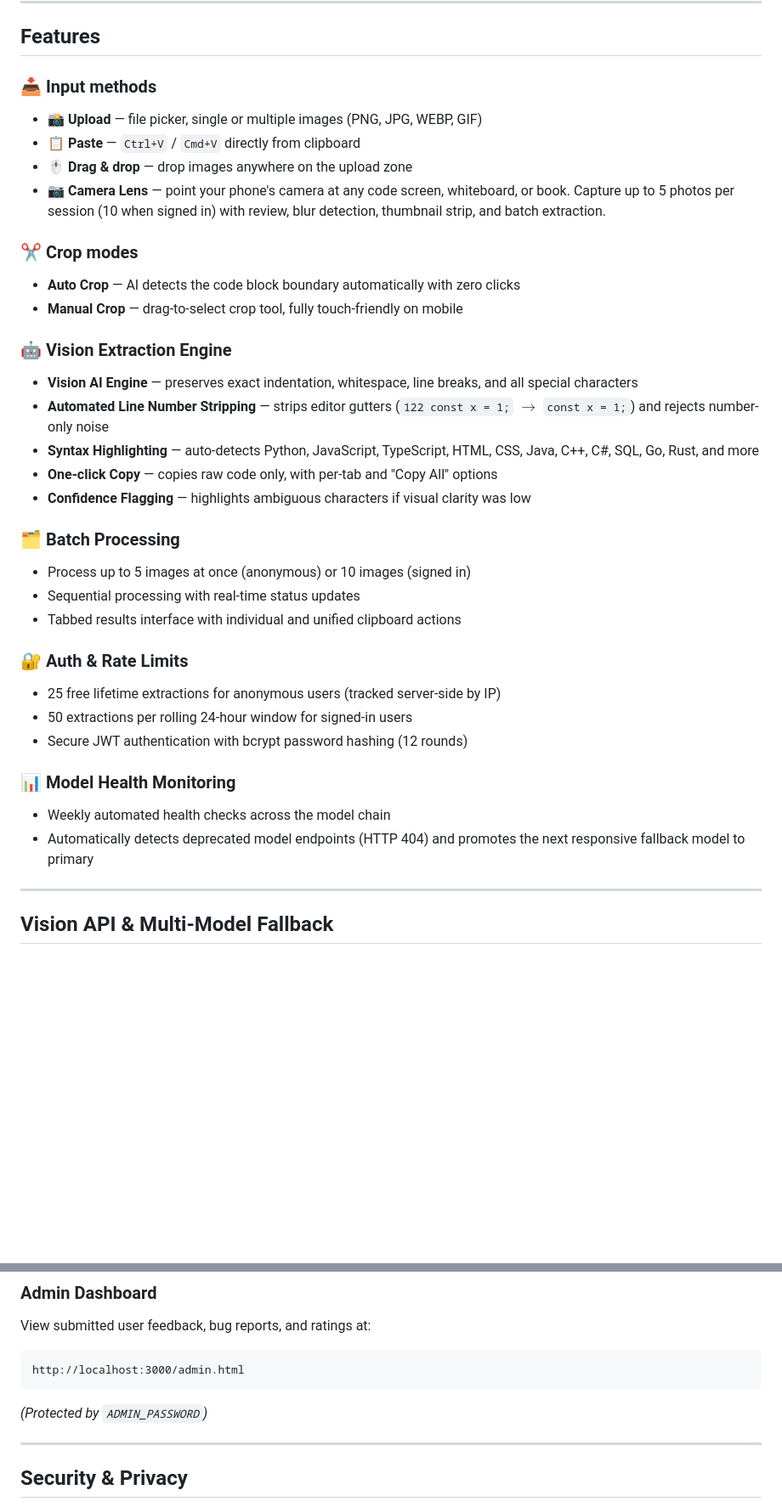
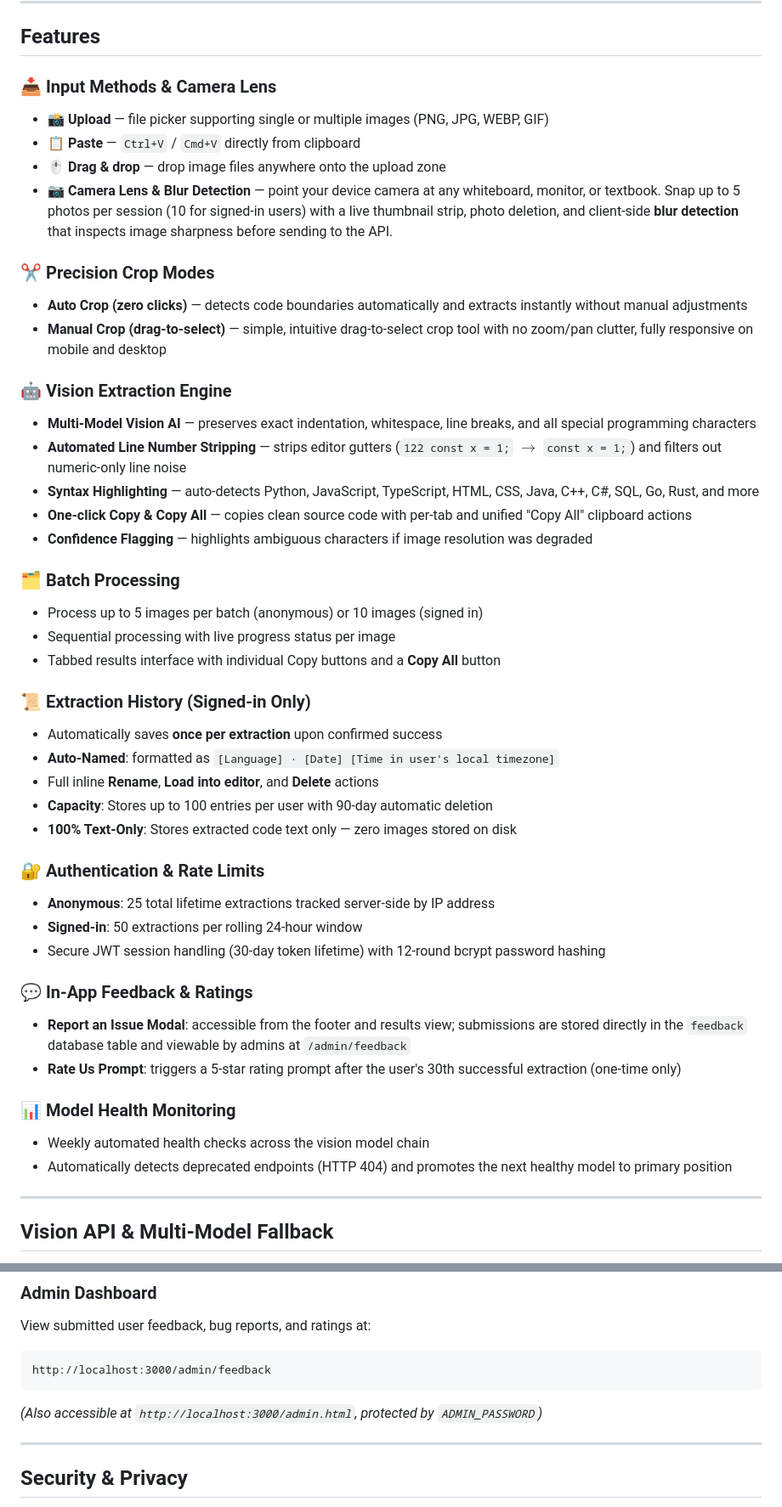
Before and after one commit to skullmubashir5656-bot/Code-Snapper, a Markdown page: README.md, 2 parts joined by grey strips. Shown at 85% size. Drawn GitHub-style; blank space fills up the shorter version.

Commit message:
Updated Readme Accurately

````diff
--- a/README.md
+++ b/README.md
@@ -42,36 +42,47 @@ No more manually retyping code from tutorials, textbooks, whiteboards, or someon
 
 ## Features
 
-### 📥 Input methods
-- 📸 **Upload** — file picker, single or multiple images (PNG, JPG, WEBP, GIF)
+### 📥 Input Methods & Camera Lens
+- 📸 **Upload** — file picker supporting single or multiple images (PNG, JPG, WEBP, GIF)
 - 📋 **Paste** — `Ctrl+V` / `Cmd+V` directly from clipboard
-- 🖱️ **Drag & drop** — drop images anywhere on the upload zone
-- 📷 **Camera Lens** — point your phone's camera at any code screen, whiteboard, or book. Capture up to 5 photos per session (10 when signed in) with review, blur detection, thumbnail strip, and batch extraction.
+- 🖱️ **Drag & drop** — drop image files anywhere onto the upload zone
+- 📷 **Camera Lens & Blur Detection** — point your device camera at any whiteboard, monitor, or textbook. Snap up to 5 photos per session (10 for signed-in users) with a live thumbnail strip, photo deletion, and client-side **blur detection** that inspects image sharpness before sending to the API.
 
-### ✂️ Crop modes
-- **Auto Crop** — AI detects the code block boundary automatically with zero clicks
-- **Manual Crop** — drag-to-select crop tool, fully touch-friendly on mobile
+### ✂️ Precision Crop Modes
+- **Auto Crop (zero clicks)** — detects code boundaries automatically and extracts instantly without manual adjustments
+- **Manual Crop (drag-to-select)** — simple, intuitive drag-to-select crop tool with no zoom/pan clutter, fully responsive on mobile and desktop
 
 ### 🤖 Vision Extraction Engine
-- **Vision AI Engine** — preserves exact indentation, whitespace, line breaks, and all special characters
-- **Automated Line Number Stripping** — strips editor gutters (`122 const x = 1;` $\rightarrow$ `const x = 1;`) and rejects number-only noise
+- **Multi-Model Vision AI** — preserves exact indentation, whitespace, line breaks, and all special programming characters
+- **Automated Line Number Stripping** — strips editor gutters (`122 const x = 1;` $\rightarrow$ `const x = 1;`) and filters out numeric-only line noise
 - **Syntax Highlighting** — auto-detects Python, JavaScript, TypeScript, HTML, CSS, Java, C++, C#, SQL, Go, Rust, and more
-- **One-click Copy** — copies raw code only, with per-tab and "Copy All" options
-- **Confidence Flagging** — highlights ambiguous characters if visual clarity was low
+- **One-click Copy & Copy All** — copies clean source code with per-tab and unified "Copy All" clipboard actions
+- **Confidence Flagging** — highlights ambiguous characters if image resolution was degraded
 
 ### 🗂️ Batch Processing
-- Process up to 5 images at once (anonymous) or 10 images (signed in)
-- Sequential processing with real-time status updates
-- Tabbed results interface with individual and unified clipboard actions
+- Process up to 5 images per batch (anonymous) or 10 images (signed in)
+- Sequential processing with live progress status per image
+- Tabbed results interface with individual Copy buttons and a **Copy All** button
 
-### 🔐 Auth & Rate Limits
-- 25 free lifetime extractions for anonymous users (tracked server-side by IP)
-- 50 extractions per rolling 24-hour window for signed-in users
-- Secure JWT authentication with bcrypt password hashing (12 rounds)
+### 📜 Extraction History (Signed-in Only)
+- Automatically saves **once per extraction** upon confirmed success
+- **Auto-Named**: formatted as `[Language] · [Date] [Time in user's local timezone]`
+- Full inline **Rename**, **Load into editor**, and **Delete** actions
+- **Capacity**: Stores up to 100 entries per user with 90-day automatic deletion
+- **100% Text-Only**: Stores extracted code text only — zero images stored on disk
+
+### 🔐 Authentication & Rate Limits
+- **Anonymous**: 25 total lifetime extractions tracked server-side by IP address
+- **Signed-in**: 50 extractions per rolling 24-hour window
+- Secure JWT session handling (30-day token lifetime) with 12-round bcrypt password hashing
+
+### 💬 In-App Feedback & Ratings
+- **Report an Issue Modal**: accessible from the footer and results view; submissions are stored directly in the `feedback` database table and viewable by admins at `/admin/feedback`
+- **Rate Us Prompt**: triggers a 5-star rating prompt after the user's 30th successful extraction (one-time only)
 
 ### 📊 Model Health Monitoring
-- Weekly automated health checks across the model chain
-- Automatically detects deprecated model endpoints (HTTP 404) and promotes the next responsive fallback model to primary
+- Weekly automated health checks across the vision model chain
+- Automatically detects deprecated endpoints (HTTP 404) and promotes the next healthy model to primary position
 
 ---
 
@@ -187,9 +198,9 @@ Open [http://localhost:3000](http://localhost:3000) in your browser.
 
 View submitted user feedback, bug reports, and ratings at:
 ```
-http://localhost:3000/admin.html
+http://localhost:3000/admin/feedback
 ```
-*(Protected by `ADMIN_PASSWORD`)*
+*(Also accessible at `http://localhost:3000/admin.html`, protected by `ADMIN_PASSWORD`)*
 
 ---
 
````
